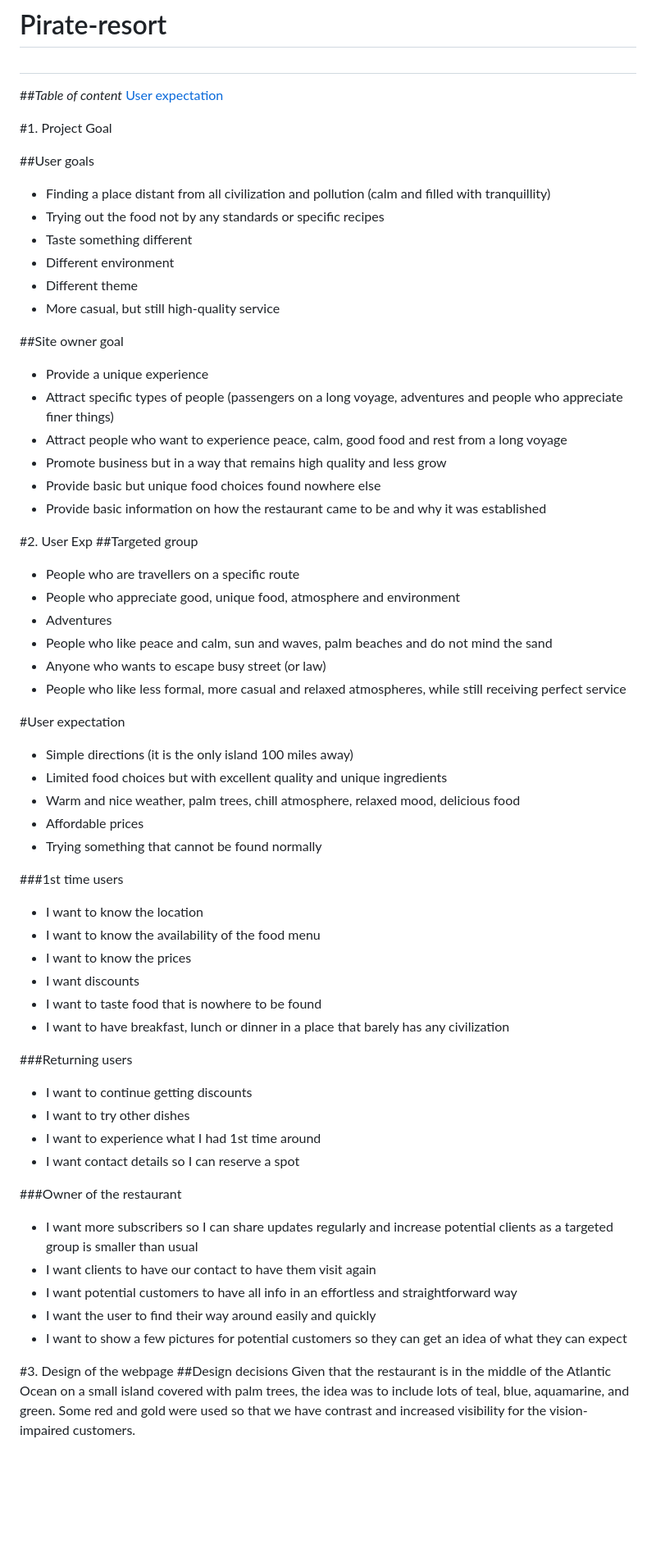
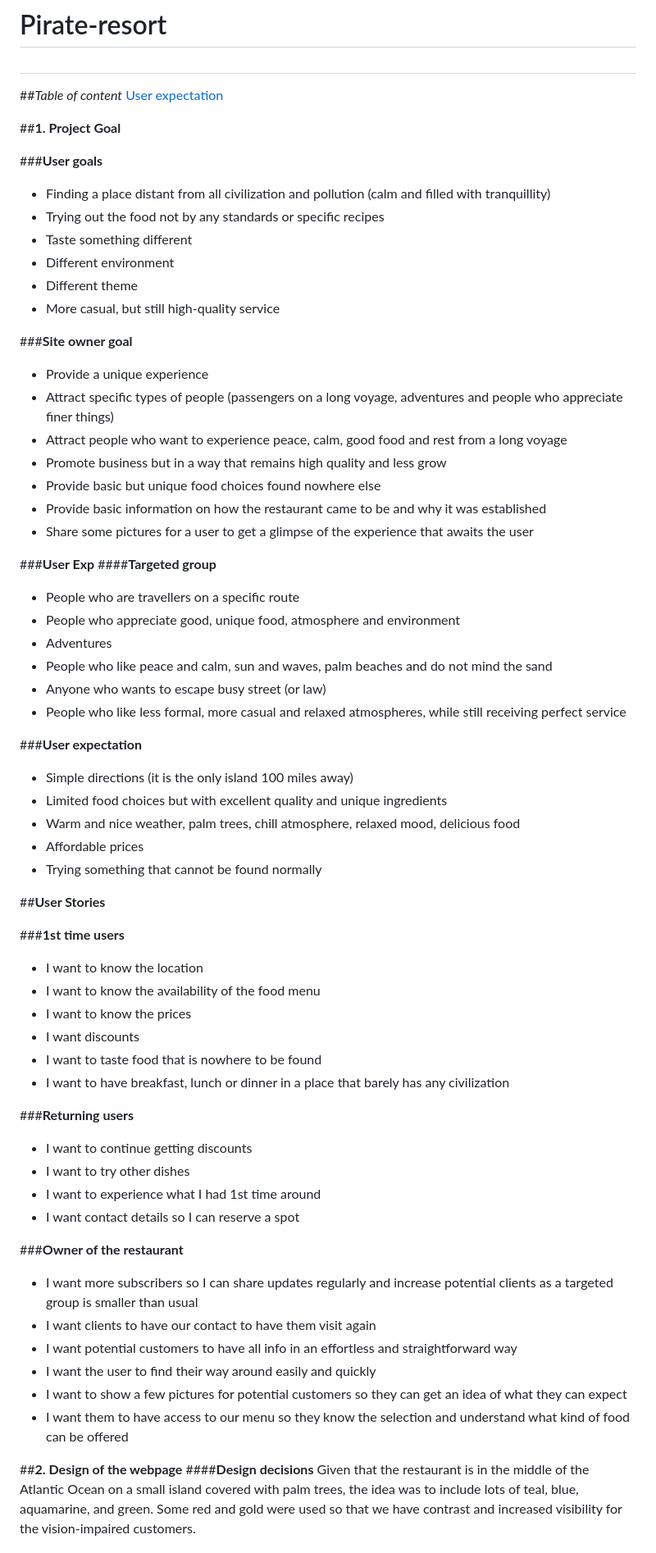
Before and after one commit to Agnogh/pirate-resort, a Markdown page: README.md, the part around the change. Shown at 82% size. Drawn GitHub-style; blank space fills up the shorter version.

Commit message:
Adding section 1 'Project goals' in README + Tsarting section 'Design'

```diff
--- a/README.md
+++ b/README.md
@@ -8,9 +8,9 @@
 ##*Table of content*
 [User expectation](#user-expectation)
 
-#1. Project Goal
+##**1. Project Goal**
 
-##User goals
+###**User goals**
 - Finding a place distant from all civilization and pollution (calm and filled with tranquillity)
 - Trying out the food not by any standards or specific recipes
 - Taste something different
@@ -18,17 +18,18 @@
 - Different theme
 - More casual, but still high-quality service
 
-##Site owner goal
+###**Site owner goal**
 - Provide a unique experience
 - Attract specific types of people (passengers on a long voyage, adventures and people who appreciate finer things)
 - Attract people who want to experience peace, calm, good food and rest from a long voyage
 - Promote business but in a way that remains high quality and less grow
 - Provide basic but unique food choices found nowhere else
 - Provide basic information on how the restaurant came to be and why it was established
+- Share some pictures for a user to get a glimpse of the experience that awaits the user
 
 
-#2. User Exp
-##Targeted group
+###**User Exp**
+####**Targeted group**
 - People who are travellers on a specific route
 - People who appreciate good, unique food, atmosphere and environment
 - Adventures
@@ -36,14 +37,16 @@
 - Anyone who wants to escape busy street (or law)
 - People who like less formal, more casual and relaxed atmospheres, while still receiving perfect service
 
-#User expectation
+###**User expectation**
 - Simple directions (it is the only island 100 miles away)
 - Limited food choices but with excellent quality and unique ingredients
 - Warm and nice weather, palm trees, chill atmosphere, relaxed mood, delicious food
 - Affordable prices
 - Trying something that cannot be found normally
 
-###1st time users
+##**User Stories**
+
+###**1st time users**
 - I want to know the location
 - I want to know the availability of the food menu
 - I want to know the prices
@@ -51,22 +54,24 @@
 - I want to taste food that is nowhere to be found
 - I want to have breakfast, lunch or dinner in a place that barely has any civilization
 
-###Returning users
+###**Returning users**
 - I want to continue getting discounts
 - I want to try other dishes
 - I want to experience what I had 1st time around
 - I want contact details so I can reserve a spot
 
-###Owner of the restaurant
+###**Owner of the restaurant**
 - I want more subscribers so I can share updates regularly and increase potential clients as a targeted group is smaller than usual
 - I want clients to have our contact to have them visit again
 - I want potential customers to have all info in an effortless and straightforward way
 - I want the user to find their way around easily and quickly
 - I want to show a few pictures for potential customers so they can get an idea of what they can expect
+- I want them to have access to our menu so they know the selection and understand what kind of food can be offered
 
 
-#3. Design of the webpage
-##Design decisions
+
+##**2. Design of the webpage**
+####**Design decisions**
 Given that the restaurant is in the middle of the Atlantic Ocean on a small island covered with palm trees, the idea was to include lots of teal, blue, aquamarine, and green. Some red and gold were used so that we have contrast and increased visibility for the vision-impaired customers.
 
 The idea is to create a tropical/ocean vibe, with bright colours to match the style of the restaurant itself (relaxed, semi-vacation, a bit adventurous, unique, casual)
```
